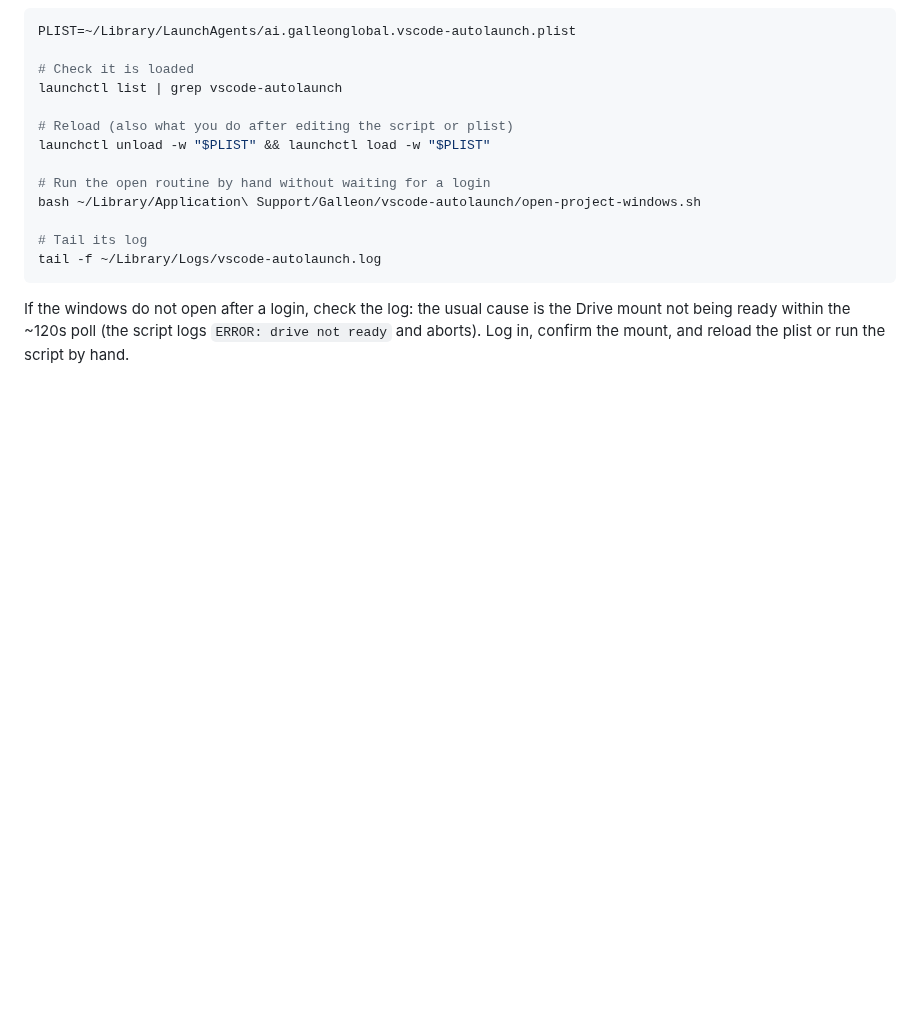
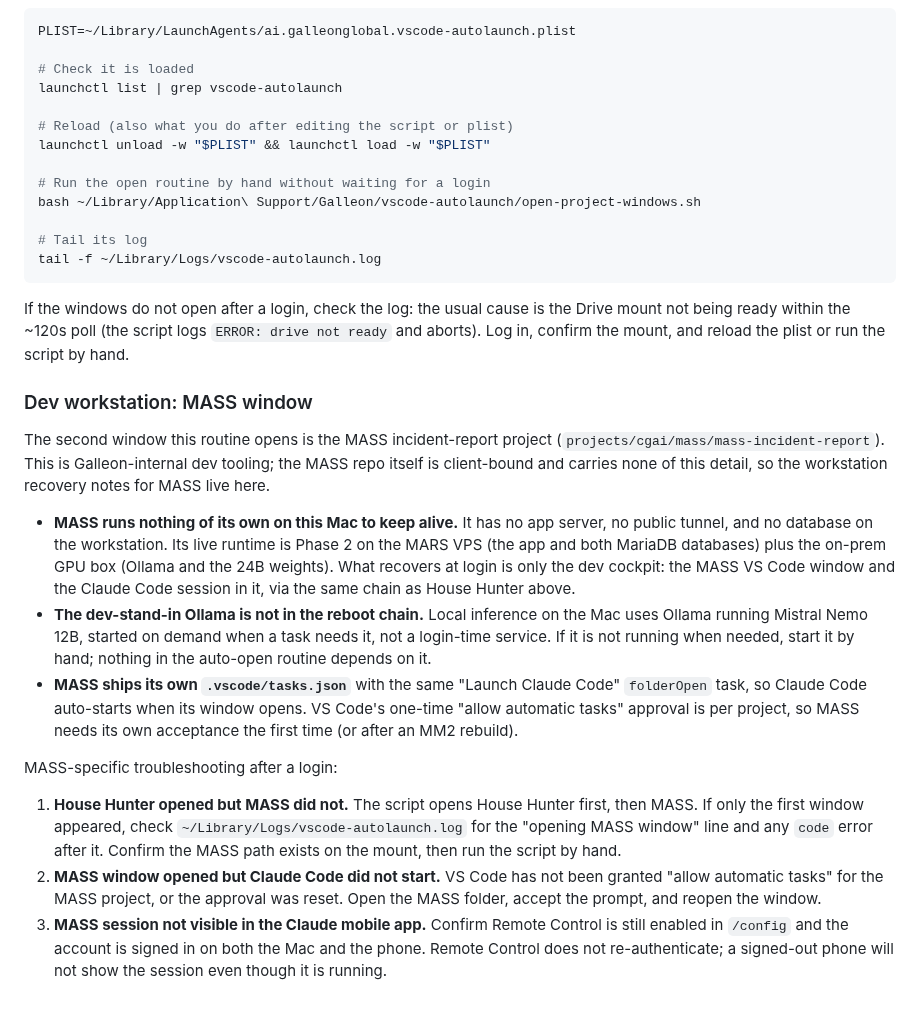
Before and after one commit to GalleonAILabs/house-hunter-repliers-prototype, a Markdown page: RECOVERY.md, the part around the change. Rendered like a GitHub page; blank space fills up the shorter version.

Commit message:
docs: add MASS window subsection to dev-workstation recovery
MASS is client-bound and carries no internal workstation detail, so its
reboot-recovery notes live here alongside the shared vscode-autolaunch tooling
this repo already owns. Covers what MASS does and does not run on the Mac, the
dev-stand-in Ollama, and MASS-specific troubleshooting after a login.

Co-Authored-By: Claude Opus 4.8 (1M context) <noreply@anthropic.com>

```diff
--- a/RECOVERY.md
+++ b/RECOVERY.md
@@ -233,3 +233,40 @@ If the windows do not open after a login, check the log: the usual cause is
 the Drive mount not being ready within the ~120s poll (the script logs
 `ERROR: drive not ready` and aborts). Log in, confirm the mount, and reload the
 plist or run the script by hand.
+
+### Dev workstation: MASS window
+
+The second window this routine opens is the MASS incident-report project
+(`projects/cgai/mass/mass-incident-report`). This is Galleon-internal dev
+tooling; the MASS repo itself is client-bound and carries none of this detail,
+so the workstation recovery notes for MASS live here.
+
+- **MASS runs nothing of its own on this Mac to keep alive.** It has no app
+  server, no public tunnel, and no database on the workstation. Its live runtime
+  is Phase 2 on the MARS VPS (the app and both MariaDB databases) plus the
+  on-prem GPU box (Ollama and the 24B weights). What recovers at login is only
+  the dev cockpit: the MASS VS Code window and the Claude Code session in it,
+  via the same chain as House Hunter above.
+- **The dev-stand-in Ollama is not in the reboot chain.** Local inference on the
+  Mac uses Ollama running Mistral Nemo 12B, started on demand when a task needs
+  it, not a login-time service. If it is not running when needed, start it by
+  hand; nothing in the auto-open routine depends on it.
+- **MASS ships its own `.vscode/tasks.json`** with the same "Launch Claude Code"
+  `folderOpen` task, so Claude Code auto-starts when its window opens. VS Code's
+  one-time "allow automatic tasks" approval is per project, so MASS needs its own
+  acceptance the first time (or after an MM2 rebuild).
+
+MASS-specific troubleshooting after a login:
+
+1. **House Hunter opened but MASS did not.** The script opens House Hunter
+   first, then MASS. If only the first window appeared, check
+   `~/Library/Logs/vscode-autolaunch.log` for the "opening MASS window" line and
+   any `code` error after it. Confirm the MASS path exists on the mount, then run
+   the script by hand.
+2. **MASS window opened but Claude Code did not start.** VS Code has not been
+   granted "allow automatic tasks" for the MASS project, or the approval was
+   reset. Open the MASS folder, accept the prompt, and reopen the window.
+3. **MASS session not visible in the Claude mobile app.** Confirm Remote Control
+   is still enabled in `/config` and the account is signed in on both the Mac and
+   the phone. Remote Control does not re-authenticate; a signed-out phone will
+   not show the session even though it is running.
```
